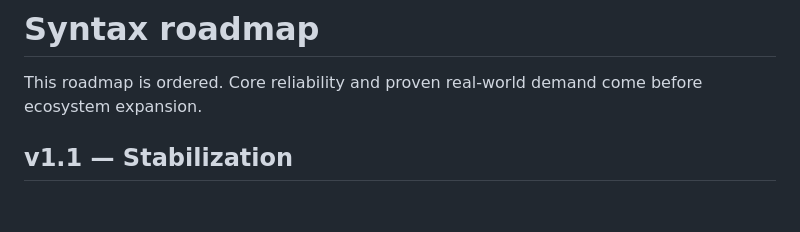
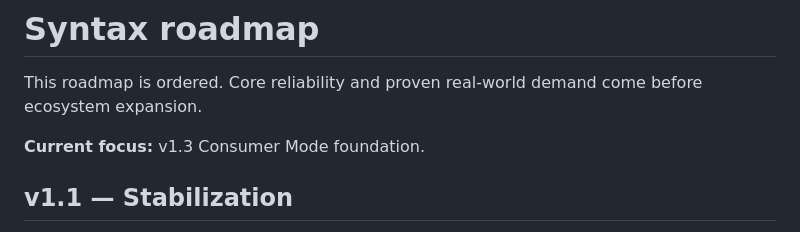
Before and after one commit to stokewell/syntax, a Markdown page: v2-ideas.md, the part around the change. Drawn GitHub-style; blank space fills up the shorter version.

Commit message:
Mark Consumer Mode as the current roadmap focus

```diff
--- a/v2-ideas.md
+++ b/v2-ideas.md
@@ -1,6 +1,8 @@
 # Syntax roadmap
 
 This roadmap is ordered. Core reliability and proven real-world demand come before ecosystem expansion.
+
+**Current focus:** v1.3 Consumer Mode foundation.
 
 ## v1.1 — Stabilization
 
```
